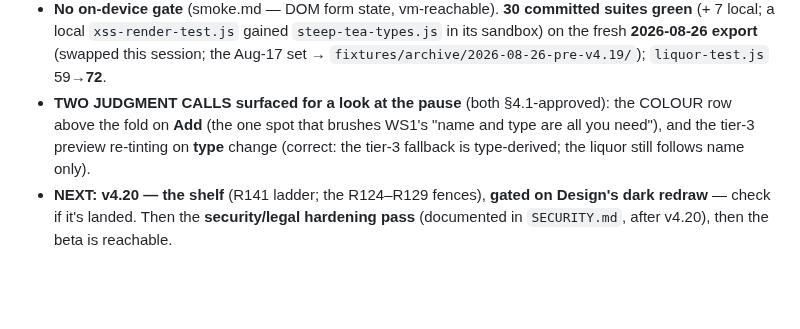
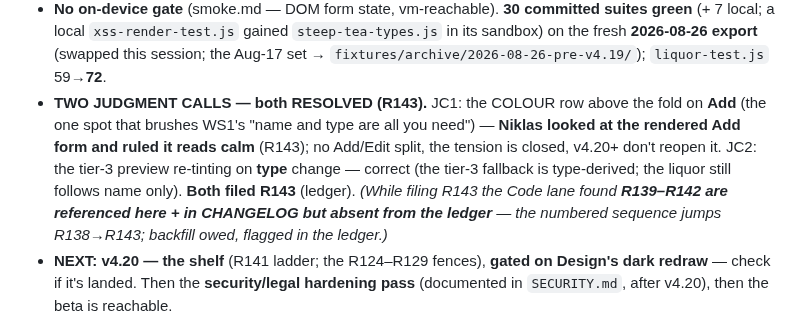
Before and after one commit to Tosinik/steep-tea-log, a Markdown page: STATE.md, the part around the change. Drawn GitHub-style; blank space fills up the shorter version.

Commit message:
docs: R143 — COLOUR-row-above-fold confirmed by eye; WS1 tension closed
R143 (planning lane): Niklas looked at the rendered Add form and ruled the
COLOUR row above the Specifics fold reads calm — the row is optional and quiet,
so WS1's "name and type are all you need" holds. No Add/Edit split; the fallback
path is closed and v4.20+ do not reopen it. No code change (the build already
ships it above the fold). R122's looking confirming what §4.1 approved
conditionally — the positive counterpart to the four defects the looking caught.

Also flagged while filing: R139-R142 are referenced in STATE/CHANGELOG but
absent from the ledger (sequence jumps R138->R143) — backfill owed, noted in
the ledger; their full text is the planning lane's to author.

Co-Authored-By: Claude Opus 4.8 <noreply@anthropic.com>

```diff
--- a/STATE.md
+++ b/STATE.md
@@ -213,10 +213,13 @@ commit (`steep-teas.js`, `styles.css`, `service-worker.js`, `steep-core.js`, `fi
   local; a local `xss-render-test.js` gained `steep-tea-types.js` in its sandbox) on the fresh
   **2026-08-26 export** (swapped this session; the Aug-17 set → `fixtures/archive/2026-08-26-pre-v4.19/`);
   `liquor-test.js` 59→**72**.
-- **TWO JUDGMENT CALLS surfaced for a look at the pause** (both §4.1-approved): the COLOUR row above the
-  fold on **Add** (the one spot that brushes WS1's "name and type are all you need"), and the tier-3
-  preview re-tinting on **type** change (correct: the tier-3 fallback is type-derived; the liquor still
-  follows name only).
+- **TWO JUDGMENT CALLS — both RESOLVED (R143).** JC1: the COLOUR row above the fold on **Add** (the one
+  spot that brushes WS1's "name and type are all you need") — **Niklas looked at the rendered Add form
+  and ruled it reads calm** (R143); no Add/Edit split, the tension is closed, v4.20+ don't reopen it.
+  JC2: the tier-3 preview re-tinting on **type** change — correct (the tier-3 fallback is type-derived;
+  the liquor still follows name only). **Both filed R143** (ledger). *(While filing R143 the Code lane
+  found **R139–R142 are referenced here + in CHANGELOG but absent from the ledger** — the numbered
+  sequence jumps R138→R143; backfill owed, flagged in the ledger.)*
 - **NEXT: v4.20 — the shelf** (R141 ladder; the R124–R129 fences), **gated on Design's dark redraw** —
   check if it's landed. Then the **security/legal hardening pass** (documented in `SECURITY.md`, after
   v4.20), then the beta is reachable.
```
Also changed, not shown: 2 other files.
